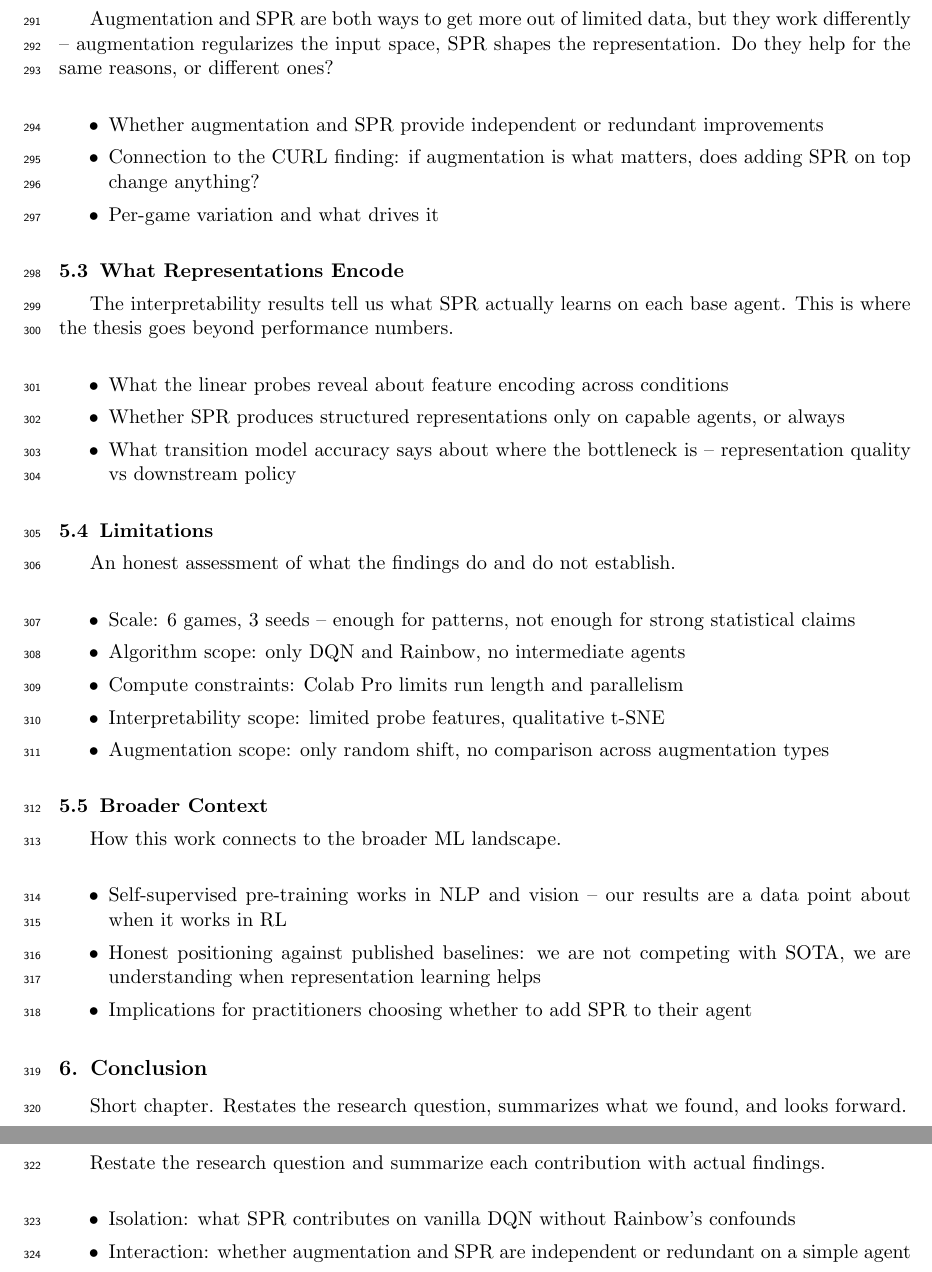
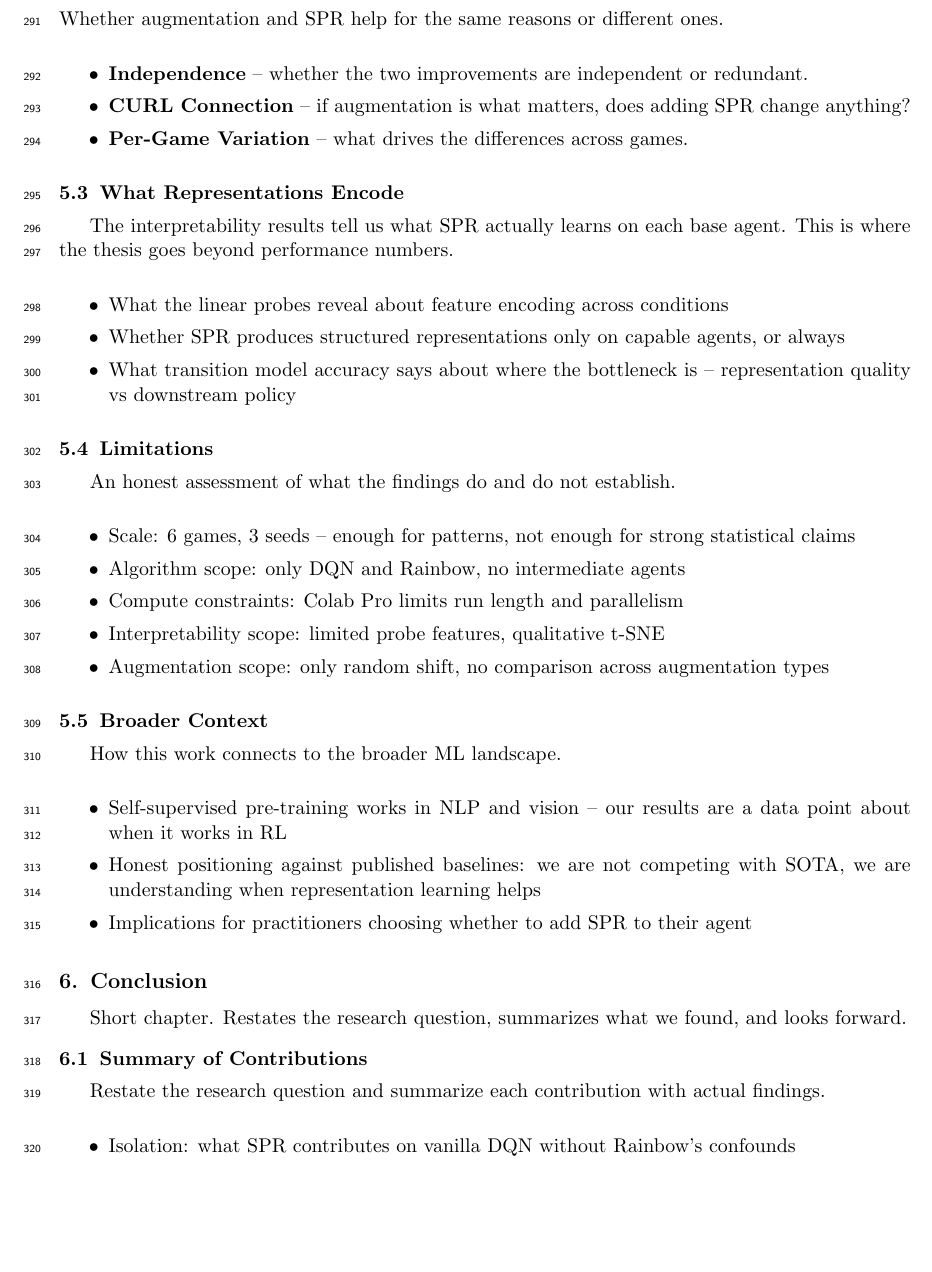
Before and after one commit to toribiodiego/thesis, a LaTeX document (reports/outline.tex): two parts of pages 10 and 11 of 11 before the commit and part of page 10 of 11 after it, the two joined at a grey line, cut at the place of the change, the shorter picture padded with empty space. Compiled offline with pdfLaTeX.

Commit message:
docs: update section 5.2 (Augmentation and Representation Learning) in outline
Rewrite with bold entry names for independence, CURL
connection, and per-game variation.

```diff
--- a/reports/outline.tex
+++ b/reports/outline.tex
@@ -650,17 +650,16 @@ representations useful.
 
 \subsection{Augmentation and Representation Learning}
 
-Augmentation and SPR are both ways to get more out of limited data,
-but they work differently -- augmentation regularizes the input space,
-SPR shapes the representation. Do they help for the same reasons, or
-different ones?
+\noindent Whether augmentation and SPR help for the same reasons or
+different ones.
 
 \begin{itemize}
-\item Whether augmentation and SPR provide independent or redundant
-  improvements
-\item Connection to the CURL finding: if augmentation is what matters,
-  does adding SPR on top change anything?
-\item Per-game variation and what drives it
+\item \textbf{Independence} -- whether the two improvements are
+  independent or redundant.
+\item \textbf{CURL Connection} -- if augmentation is what matters,
+  does adding SPR change anything?
+\item \textbf{Per-Game Variation} -- what drives the differences
+  across games.
 \end{itemize}
 
 \subsection{What Representations Encode}
```
